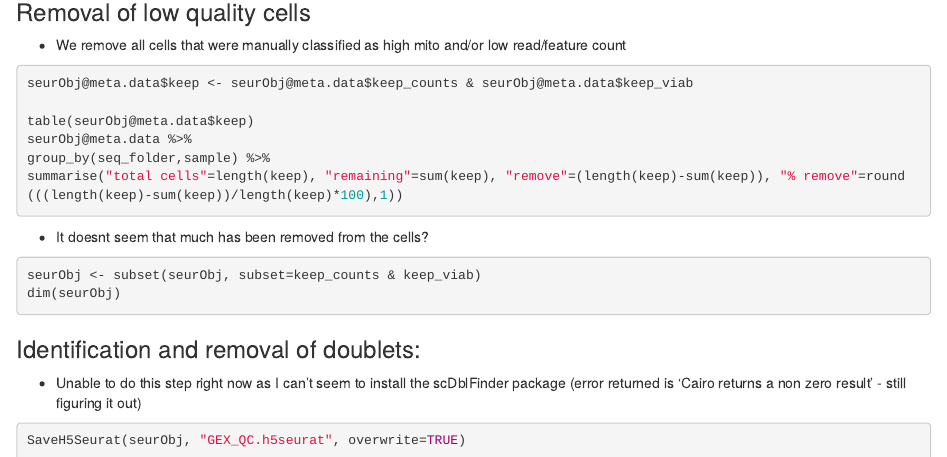
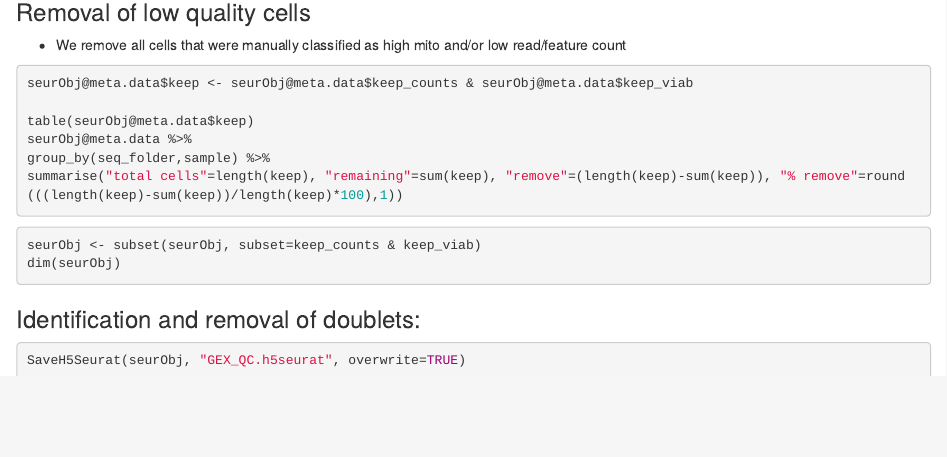
Before and after one commit to MaryamHassan95/Single-cell-analysis, an R Markdown document (multiome/1.Rmd): the page in a window 1100 px wide, from 10890 px down. Rendered offline with R 4.5, knitr and Pandoc, with nearby package versions; the code chunks are not run, so their results and figures are left out.

Commit message:
Update 1.Rmd

````diff
--- a/multiome/1.Rmd
+++ b/multiome/1.Rmd
@@ -616,15 +616,12 @@ group_by(seq_folder,sample) %>%
 summarise("total cells"=length(keep), "remaining"=sum(keep), "remove"=(length(keep)-sum(keep)), "% remove"=round(((length(keep)-sum(keep))/length(keep)*100),1))
 ```
 
-  - It doesnt seem that much has been removed from the cells?
-
 ```{r}
 seurObj <- subset(seurObj, subset=keep_counts & keep_viab)
 dim(seurObj)
 ```
 
 ### Identification and removal of doublets:
-  - Unable to do this step right now as I can't seem to install the scDblFinder package (error returned is 'Cairo returns a non zero result' - still figuring it out)
 
 ```{r}
 SaveH5Seurat(seurObj, "GEX_QC.h5seurat", overwrite=TRUE)
````
